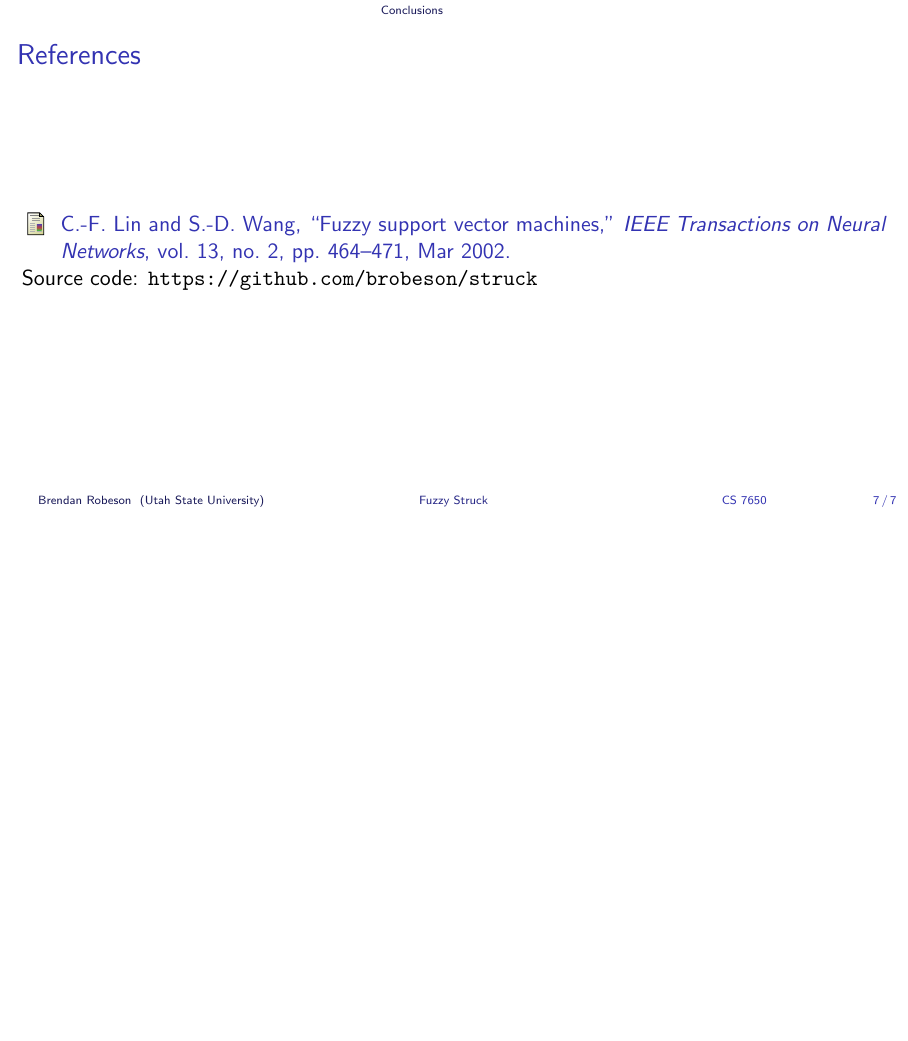
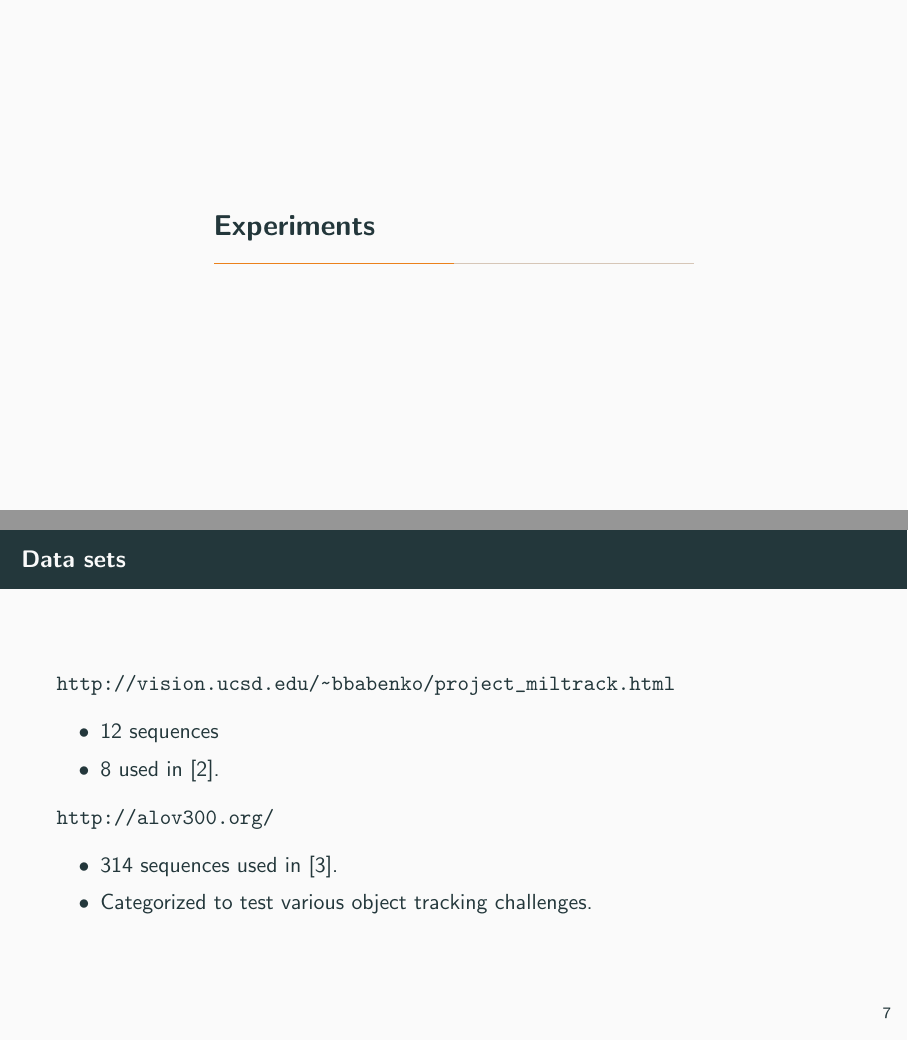
Before and after one commit to brobeson/class, LaTeX slides (cs_7650_cvprip/final_report/presentation.tex, which reads cs_7650_cvprip/final_report/conclusion.tex, cs_7650_cvprip/final_report/experiments.tex): page 7 of 7 before the commit and pages 8 and 9 of 14 after it, the two joined at a grey line, the shorter picture padded with empty space. Compiled offline with pdfLaTeX.

Commit message:
working on the presentation
- move the references slide to the presentation.tex file
- add the experiments description

```diff
--- a/cs_7650_cvprip/final_report/conclusion.tex
+++ b/cs_7650_cvprip/final_report/conclusion.tex
@@ -16,12 +16,3 @@
 %        \end{column}
 %    \end{columns}
 %\end{frame}
-
-\begin{frame}
-    \frametitle{References}
-    %\nocite{*}
-    \bibliographystyle{IEEEtran}
-    \bibliography{references}
-
-    Source code: \url{https://github.com/brobeson/struck}
-\end{frame}
--- /dev/null
+++ b/cs_7650_cvprip/final_report/experiments.tex
@@ -0,0 +1,15 @@
+\section{Experiments}
+
+\begin{frame}
+    \frametitle{Data sets}
+    \url{http://vision.ucsd.edu/~bbabenko/project_miltrack.html}
+    \begin{itemize}
+        \item 12 sequences
+        \item 8 used in \cite{6126251}.
+    \end{itemize}
+    \url{http://alov300.org/}
+    \begin{itemize}
+        \item 314 sequences used in \cite{6671560}.
+        \item Categorized to test various object tracking challenges.
+    \end{itemize}
+\end{frame}
--- a/cs_7650_cvprip/final_report/presentation.tex
+++ b/cs_7650_cvprip/final_report/presentation.tex
@@ -5,8 +5,8 @@
 \usepackage{algorithm2e}
 \usepackage{mathtools}
 \usepackage{booktabs}
-%\usetheme{metropolis}
-\usetheme{usu}
+\usetheme{metropolis}
+%\usetheme{usu}
 \setbeamertemplate{navigation symbols}{}
 %\mode{presentation}
 
@@ -43,7 +43,19 @@
 %\input{tracking_by_detection}
 %\input{struck}
 %\input{fuzzy_struck}
-%\input{experiments}
-\input{conclusion}
+\input{experiments}
+%\input{conclusion}
+
+% references
+\begin{frame}
+    Source code: \url{https://github.com/brobeson/struck}
+\end{frame}
+
+\begin{frame}
+    \frametitle{References}
+    %\nocite{*}
+    \bibliographystyle{IEEEtran}
+    \bibliography{references}
+\end{frame}
 
 \end{document}
```
Also changed, not shown: cs_7650_cvprip/final_report/experiments.tex (72 more changed lines).
